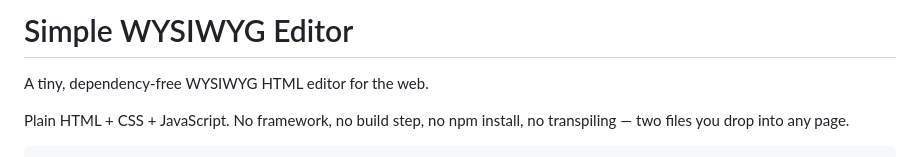
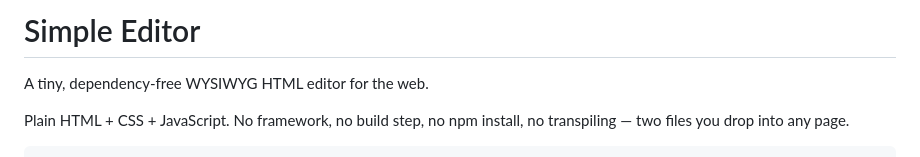
Before and after one commit to berkolata/wysiwyg, a Markdown page: README.md, the part around the change. Drawn GitHub-style.

```diff
--- a/README.md
+++ b/README.md
@@ -1,4 +1,4 @@
-# Simple WYSIWYG Editor
+# Simple Editor
 
 A tiny, dependency-free WYSIWYG HTML editor for the web.
 
```
